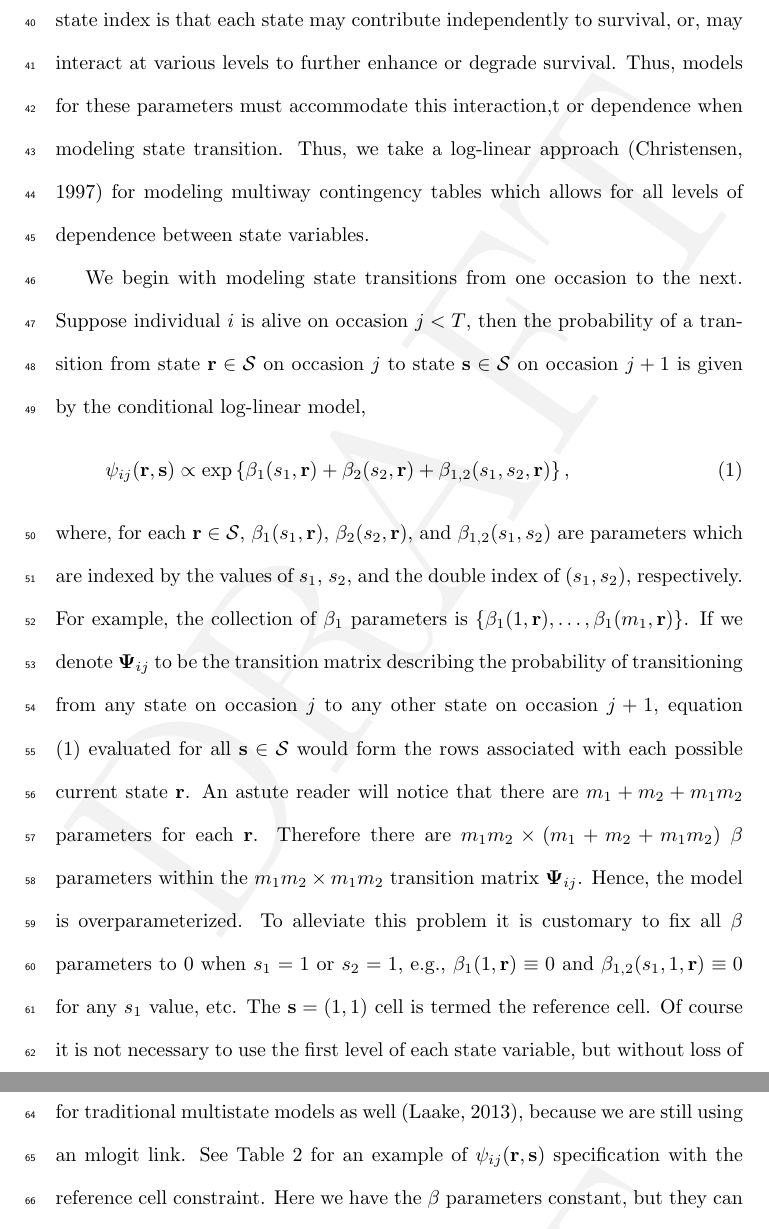
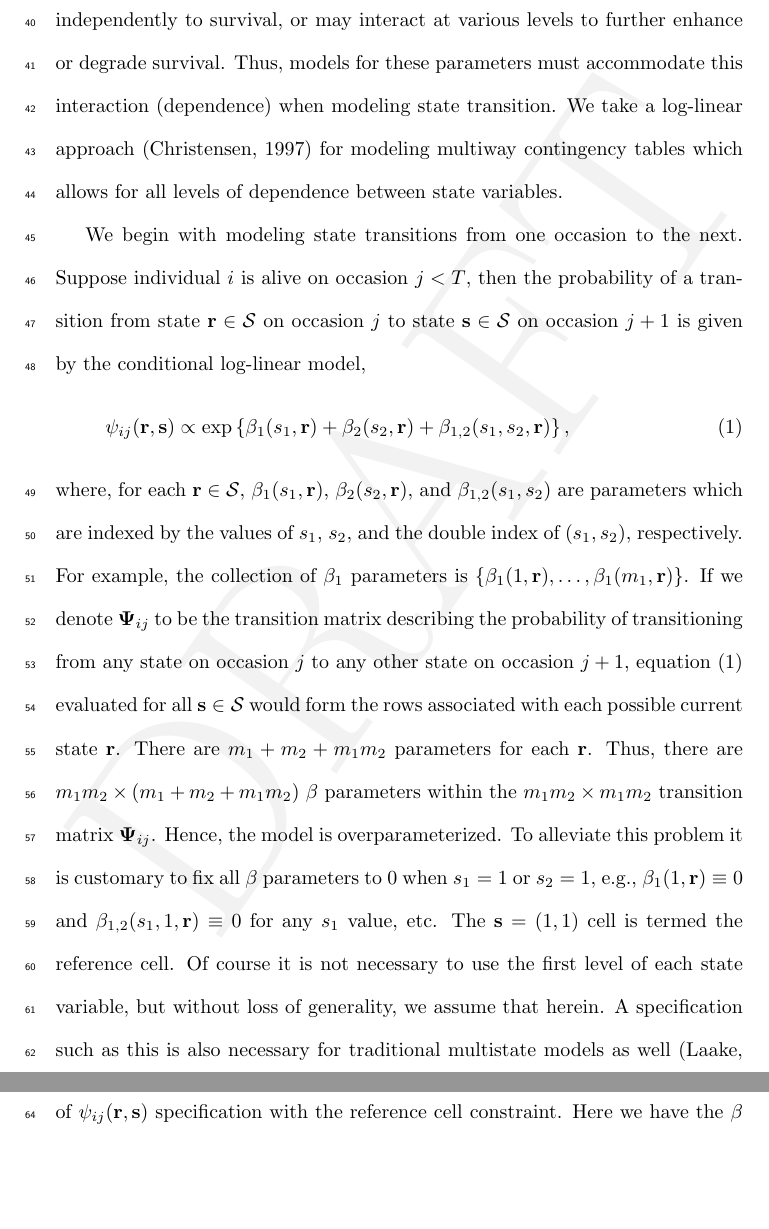
Before and after one commit to dsjohnson/multivariate_mark_recapture, a LaTeX document (multivariate_mark_recapture.tex): two parts of pages 3 and 4 of 12, joined at a grey line, cut at the place of the change, the shorter picture padded with empty space. Compiled offline with LaTeX, dvips and Ghostscript.

Commit message:
Jeff's edits

```diff
--- a/multivariate_mark_recapture.tex
+++ b/multivariate_mark_recapture.tex
@@ -100,16 +100,22 @@ To begin the description of multivariate state modeling of mark-recapture data,
 
 \subsection{Two state variable model}
 
-Specifying a model for a general multivariate discrete state is notational cumbersome due to the complex dependence structure. Therefore, we begin with a description for a bivariate state to introduce the reader, then we follow up in the next section with a general model formulation for $>2$ state variables with additional covariates. The general parameter types are the same as in any multistate model: survival ($\phi$), detection ($p$), and state transition ($\psi$) from one occasion to the next. In addition, we have to additional parameters associated with inability to fully assess the state of an individual ($\delta$) and the probability that an individual is in a particular state at first capture ($\pi$). Typically, each of these parameter types depends on the state of the individual, e.g., survival of individual $i=1,\dots,N$ from occasion $j=1,\dots,T$ to occasion $j+1$ is depends on the state the individual is in on occasion $j$. The difference with a multivariate state index is that each state may contribute independently to survival, or, may interact at various levels to further enhance or degrade survival. Thus, models for these parameters must accommodate this interaction,t or dependence when modeling state transition. Thus, we take a log-linear approach \citep{christensen1997log} for modeling multiway contingency tables which allows for all levels of dependence between state variables.
+Specifying a model for a general multivariate discrete state is notationally cumbersome due to the complex dependence structure. Therefore, we begin with a description for a bivariate state model, and then follow up in the next section with a general model formulation for $>2$ state variables with additional covariates. The general parameter types are the same as in any multistate model: survival ($\phi$), detection ($p$), and state transition ($\psi$) from one occasion to the next. In addition, we have additional parameters associated with the inability to fully assess the state of an individual ($\delta$) and the probability that an individual is in a particular state at first capture ($\pi$). Typically, each of these parameter types depends on the state of the individual, e.g., survival of individual $i=1,\dots,N$ from occasion $j=1,\dots,T$ to occasion $j+1$ depends on the state of the individual on occasion $j$. Each multivariate state variable may contribute independently to survival, or may interact at various levels to further enhance or degrade survival. Thus, models for these parameters must accommodate this interaction (dependence) when modeling state transition. We take a log-linear approach \citep{christensen1997log} for modeling multiway contingency tables which allows for all levels of dependence between state variables.
 
 We begin with modeling state transitions from one occasion to the next. Suppose individual $i$ is alive on occasion $j<T$, then the probability of a transition from state $\br\in\fS$ on occasion $j$ to state $\bs\in\fS$ on occasion $j+1$ is given by the conditional log-linear model,
 \begin{equation}
 \label{eqn:psi.llm}
 \psi_{ij}(\br,\bs) \propto \exp\left\{\beta_1(s_1,\br) + \beta_2(s_2,\br) + \beta_{1,2}(s_1,s_2,\br)\right\},
 \end{equation}
-where, for each $\br\in\fS$, $\beta_1(s_1,\br)$, $\beta_2(s_2,\br)$, and $\beta_{1,2}(s_1,s_2)$ are parameters which are indexed by the values of $s_1$, $s_2$, and the double index of $(s_1,s_2)$, respectively. For example, the collection of $\beta_1$ parameters is $\{\beta_1(1,\br),\dots,\beta_1(m_1,\br)\}$. If we denote $\boldsymbol{\Psi}_{ij}$ to be the transition matrix describing the probability of transitioning from any state on occasion $j$ to any other state on occasion $j+1$, equation (\ref{eqn:psi.llm}) evaluated for all $\bs\in \fS$ would form the rows associated with each possible current state $\br$. An astute reader will notice that there are $m_1+m_2+m_1m_2$ parameters for each $\br$. Therefore there are $m_1m_2 \times (m_1+m_2+m_1m_2)$ $\beta$ parameters within the $m_1m_2\times m_1m_2$ transition matrix $\boldsymbol{\Psi}_{ij}$. Hence, the model is overparameterized. To alleviate this problem it is customary to fix all $\beta$ parameters to $0$ when $s_1=1$ or $s_2=1$, e.g., $\beta_1(1,\br)\equiv 0$ and $\beta_{1,2}(s_1,1,\br)\equiv 0$ for any $s_1$ value, etc. The $\bs=(1,1)$ cell is termed the reference cell. Of course it is not necessary to use the first level of each state variable, but without loss of generality, we assume that herein. A specification such as this is also necessary for traditional multistate models as well \citep{Laake:2013ab}, because we are still using an mlogit link. See Table \ref{tb:psi.example} for an example of $\psi_{ij}(\br,\bs)$ specification with the reference cell constraint. Here we have  the $\beta$ parameters constant, but they can also vary over individuals and occasions. For the sake of minimizing notational burden of the reader, we will just describe them as if they are constant herein.
+where, for each $\br\in\fS$, $\beta_1(s_1,\br)$, $\beta_2(s_2,\br)$, and $\beta_{1,2}(s_1,s_2)$ are parameters which are indexed by the values of $s_1$, $s_2$, and the double index of $(s_1,s_2)$, respectively. For example, the collection of $\beta_1$ parameters is $\{\beta_1(1,\br),\dots,\beta_1(m_1,\br)\}$. If we denote $\boldsymbol{\Psi}_{ij}$ to be the transition matrix describing the probability of transitioning from any state on occasion $j$ to any other state on occasion $j+1$, equation (\ref{eqn:psi.llm}) evaluated for all $\bs\in \fS$ would form the rows associated with each possible current state $\br$. There are $m_1+m_2+m_1m_2$ parameters for each $\br$. Thus, there are $m_1m_2 \times (m_1+m_2+m_1m_2)$ $\beta$ parameters within the $m_1m_2\times m_1m_2$ transition matrix $\boldsymbol{\Psi}_{ij}$. Hence, the model is overparameterized. To alleviate this problem it is customary to fix all $\beta$ parameters to $0$ when $s_1=1$ or $s_2=1$, e.g., $\beta_1(1,\br)\equiv 0$ and $\beta_{1,2}(s_1,1,\br)\equiv 0$ for any $s_1$ value, etc. The $\bs=(1,1)$ cell is termed the reference cell. Of course it is not necessary to use the first level of each state variable, but without loss of generality, we assume that herein. A specification such as this is also necessary for traditional multistate models as well \citep{Laake:2013ab}, because we are still using an mlogit link. See Table \ref{tb:psi.example} for an example of $\psi_{ij}(\br,\bs)$ specification with the reference cell constraint. Here we have  the $\beta$ parameters constant, but they can also vary over individuals and occasions. For the sake of minimizing notational burden of the reader, we will just describe them as if they are constant herein.
 
-Markovian dependence in time is explicitly included by allowing the $\beta$ parameters to depend on the previous state. In addition, dependence between state variables is accommodated via the $\beta_{1,2}$ interaction parameters. If $\beta_{1,2}(s_1,s_2,\br)=0$ for all values of $s_1$ and $s_2$ then this is a necessary and sufficient condition for $s_1$ and $s_2$ to be independent given the previous state $\br$ \citep{xxx}. Sufficiency is easily observed by the fact that under that assumption
+Markovian dependence in time is explicitly included by allowing the $\beta$
+parameters to depend on the previous state. In addition, dependence between
+state variables is accommodated via the $\beta_{1,2}$ interaction parameters. If
+$\beta_{1,2}(s_1,s_2,\br)=0$ for all values of $s_1$ and $s_2$ then this is a
+necessary and sufficient condition for $s_1$ and $s_2$ to be independent given
+the previous state $\br$ \citep{xxx}. Sufficiency is easily observed by the fact
+that under that assumption
 \begin{equation}
 \begin{split}
 \psi_{ij}(\br,\bs) &\propto \exp\left\{\beta_1(s_1,\br) + \beta_2(s_2,\br)\right\}\\
```
Also changed, not shown: multivariate_mark_recapture.tex (2 more changed lines).
